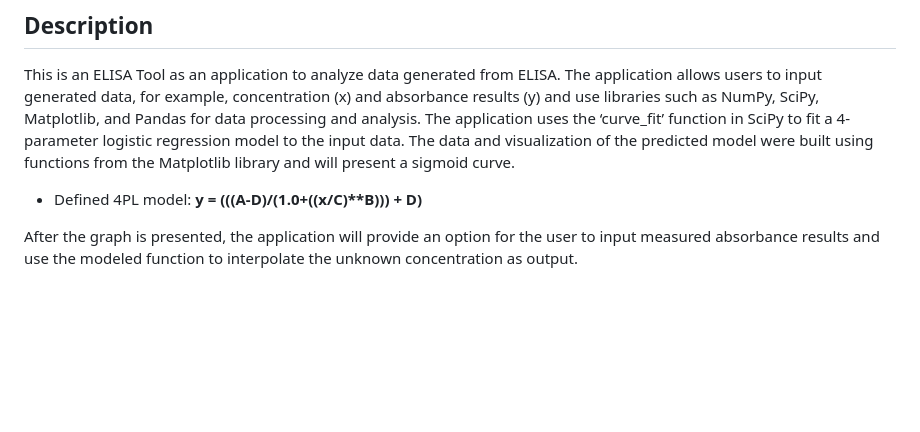
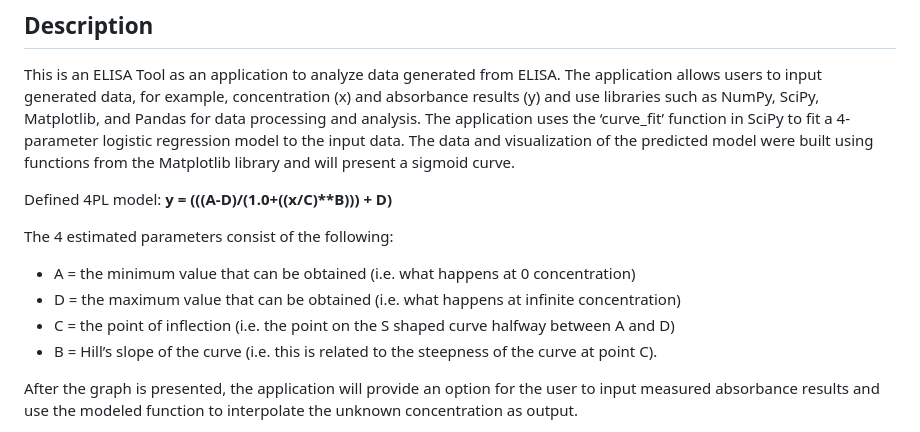
Before and after one commit to b-shen/BIF601_final_project, a Markdown page: README.md, the part around the change. GitHub-like rendering; blank space fills up the shorter version.

```diff
--- a/README.md
+++ b/README.md
@@ -13,7 +13,13 @@ Raw data from ELISA often requires a prior adaptation using proprietary software
 
 This is an ELISA Tool as an application to analyze data generated from ELISA. The application allows users to input generated data, for example, concentration (x) and absorbance results (y) and use libraries such as NumPy, SciPy, Matplotlib, and Pandas for data processing and analysis. The application uses the ‘curve_fit’ function in SciPy to fit a 4-parameter logistic regression model to the input data. The data and visualization of the predicted model were built using functions from the Matplotlib library and will present a sigmoid curve.
 
-* Defined 4PL model: <b>y = (((A-D)/(1.0+((x/C)**B))) + D)</b>
+Defined 4PL model: <b> y = (((A-D)/(1.0+((x/C)**B))) + D) </b>
+
+The 4 estimated parameters consist of the following:
+* A = the minimum value that can be obtained (i.e. what happens at 0 concentration)
+* D = the maximum value that can be obtained (i.e. what happens at infinite concentration)
+* C = the point of inflection (i.e. the point on the S shaped curve halfway between A and D)
+* B = Hill’s slope of the curve (i.e. this is related to the steepness of the curve at point C).
 
 After the graph is presented, the application will provide an option for the user to input measured absorbance results and use the modeled function to interpolate the unknown concentration as output.
 
```
